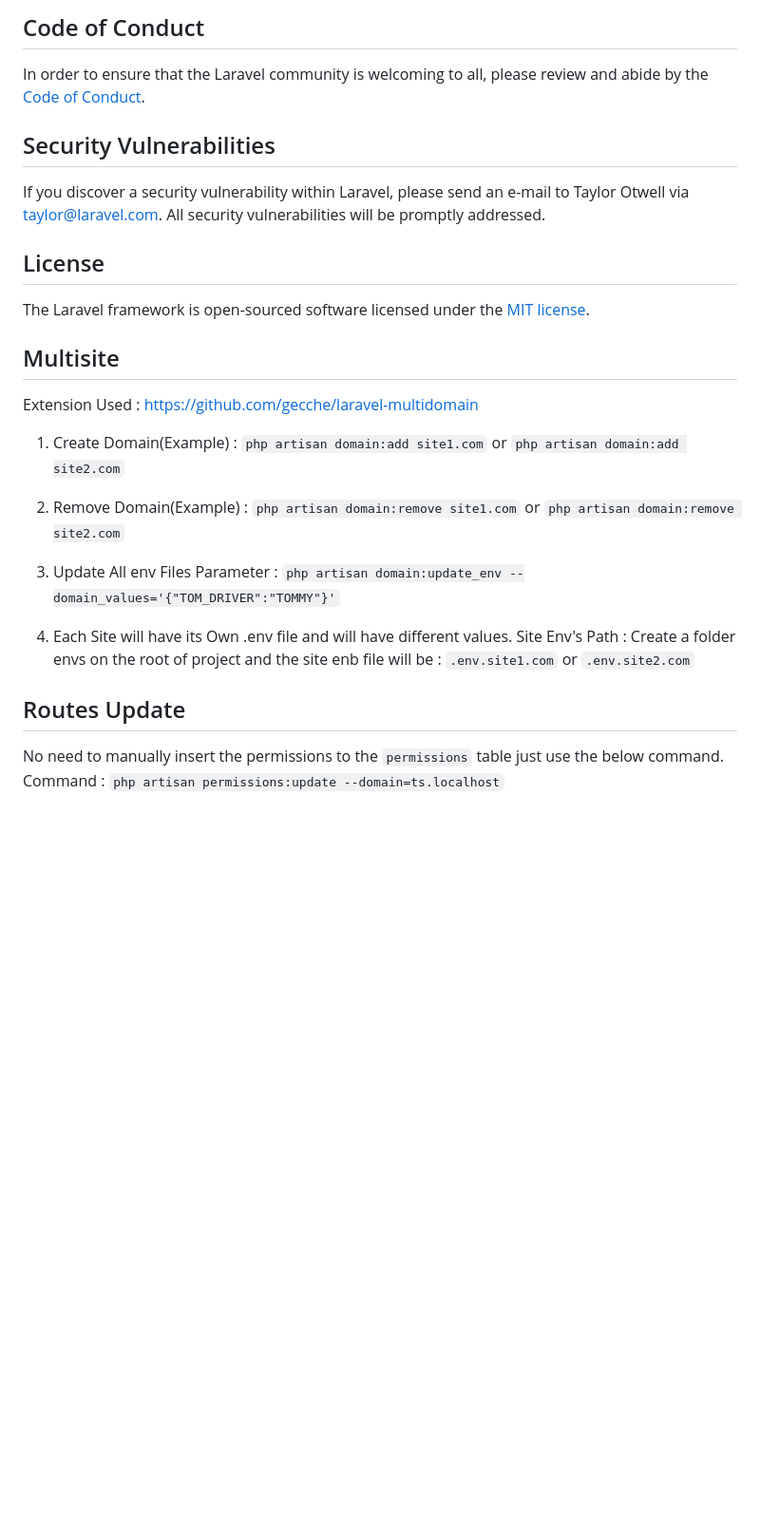
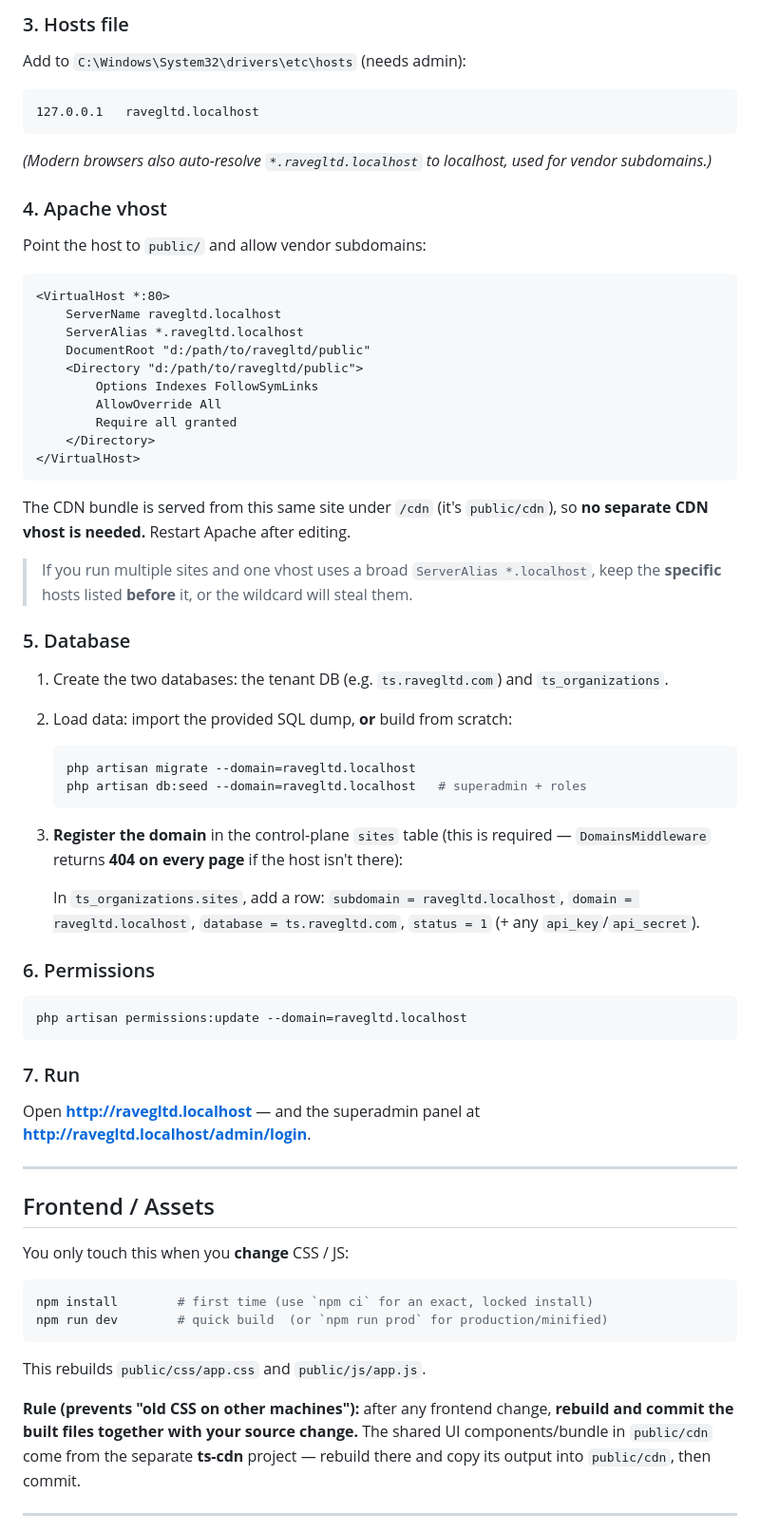
Before and after one commit to gurri8686/ravegltd, a Markdown page: README.md, the part around one of its changes. Shown at 95% size. Rendered like a GitHub page; blank space fills up the shorter version.

````diff
--- a/README.md
+++ b/README.md
@@ -56,26 +84,72 @@ Thank you for considering contributing to the Laravel framework! The contributio
 
-## Code of Conduct
+### 3. Hosts file
+Add to `C:\Windows\System32\drivers\etc\hosts` (needs admin):
+```
+127.0.0.1   ravegltd.localhost
+```
+*(Modern browsers also auto-resolve `*.ravegltd.localhost` to localhost, used for
+vendor subdomains.)*
 
-In order to ensure that the Laravel community is welcoming to all, please review and abide by the [Code of Conduct](https://laravel.com/docs/contributions#code-of-conduct).
+### 4. Apache vhost
+Point the host to `public/` and allow vendor subdomains:
+```apache
+<VirtualHost *:80>
+    ServerName ravegltd.localhost
+    ServerAlias *.ravegltd.localhost
+    DocumentRoot "d:/path/to/ravegltd/public"
+    <Directory "d:/path/to/ravegltd/public">
+        Options Indexes FollowSymLinks
+        AllowOverride All
+        Require all granted
+    </Directory>
+</VirtualHost>
+```
+The CDN bundle is served from this same site under `/cdn` (it's `public/cdn`), so
+**no separate CDN vhost is needed.** Restart Apache after editing.
 
-## Security Vulnerabilities
+> If you run multiple sites and one vhost uses a broad `ServerAlias *.localhost`,
+> keep the **specific** hosts listed **before** it, or the wildcard will steal
+> them.
 
-If you discover a security vulnerability within Laravel, please send an e-mail to Taylor Otwell via [taylor@laravel.com](mailto:taylor@laravel.com). All security vulnerabilities will be promptly addressed.
+### 5. Database
+1. Create the two databases: the tenant DB (e.g. `ts.ravegltd.com`) and
+   `ts_organizations`.
+2. Load data: import the provided SQL dump, **or** build from scratch:
+   ```bash
+   php artisan migrate --domain=ravegltd.localhost
+   php artisan db:seed --domain=ravegltd.localhost   # superadmin + roles
+   ```
+3. **Register the domain** in the control-plane `sites` table (this is required —
+   `DomainsMiddleware` returns **404 on every page** if the host isn't there):
 
-## License
+   In `ts_organizations.sites`, add a row:
+   `subdomain = ravegltd.localhost`, `domain = ravegltd.localhost`,
+   `database = ts.ravegltd.com`, `status = 1` (+ any `api_key`/`api_secret`).
 
-The Laravel framework is open-sourced software licensed under the [MIT license](https://opensource.org/licenses/MIT).
+### 6. Permissions
+```bash
+php artisan permissions:update --domain=ravegltd.localhost
+```
 
-## Multisite
-Extension Used : https://github.com/gecche/laravel-multidomain
+### 7. Run
+Open **http://ravegltd.localhost** — and the superadmin panel at
+**http://ravegltd.localhost/admin/login**.
 
-1. Create Domain(Example) : `php artisan domain:add site1.com` or `php artisan domain:add site2.com`
-2. Remove Domain(Example) : `php artisan domain:remove site1.com` or `php artisan domain:remove site2.com`
-3. Update All env Files Parameter : `php artisan domain:update_env --domain_values='{"TOM_DRIVER":"TOMMY"}'`
+---
 
-4. Each Site will have its Own .env file and will have different values.
-Site Env's Path : Create a folder envs on the root of project and the site enb file will be : `.env.site1.com` or `.env.site2.com`
+## Frontend / Assets
 
-## Routes Update
-No need to manually insert the permissions to the `permissions` table just use the below command.
-Command : `php artisan permissions:update --domain=ts.localhost`
+You only touch this when you **change** CSS / JS:
+```bash
+npm install        # first time (use `npm ci` for an exact, locked install)
+npm run dev        # quick build  (or `npm run prod` for production/minified)
+```
+This rebuilds `public/css/app.css` and `public/js/app.js`.
+
+**Rule (prevents "old CSS on other machines"):** after any frontend change,
+**rebuild and commit the built files together with your source change.** The
+shared UI components/bundle in `public/cdn` come from the separate **ts-cdn**
+project — rebuild there and copy its output into `public/cdn`, then commit.
+
+---
+
````
Also changed, not shown: other parts of README.md (+105 -40 lines).
